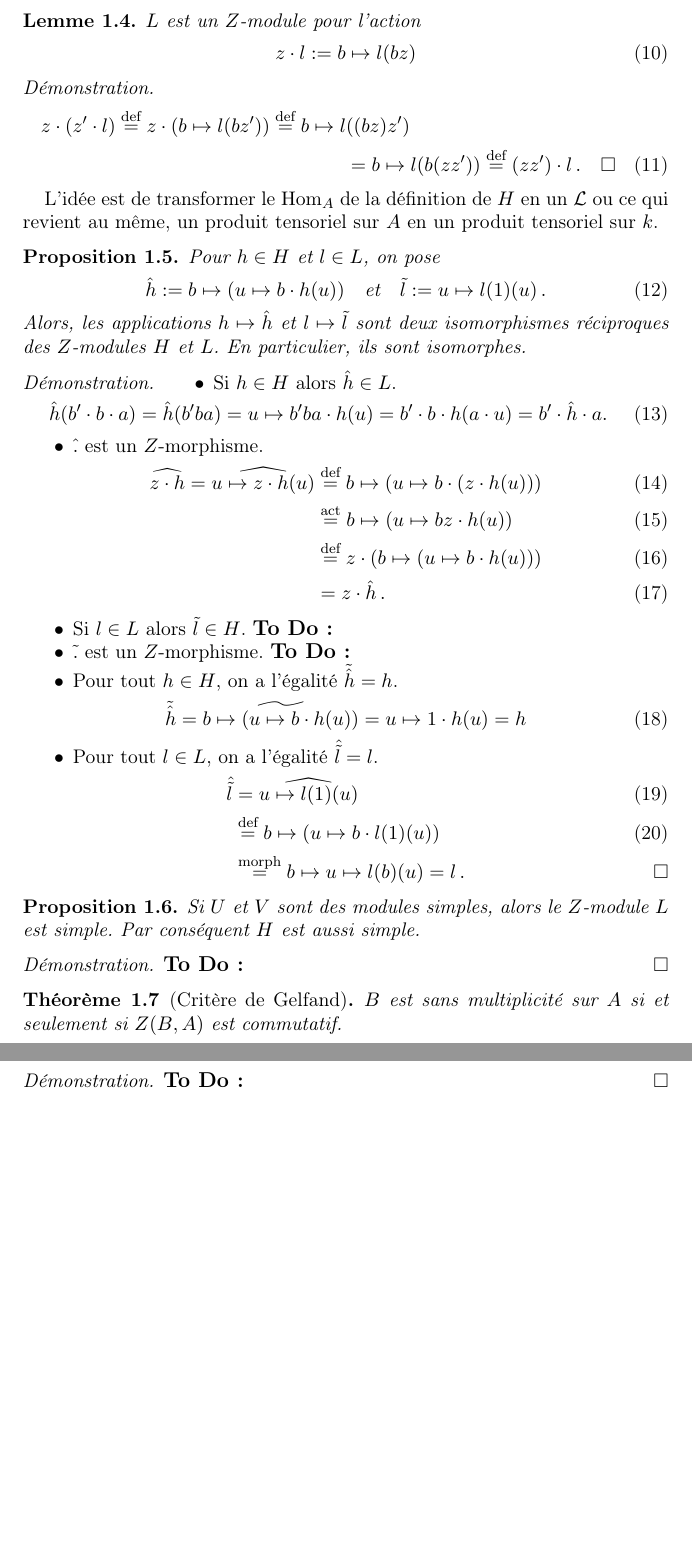
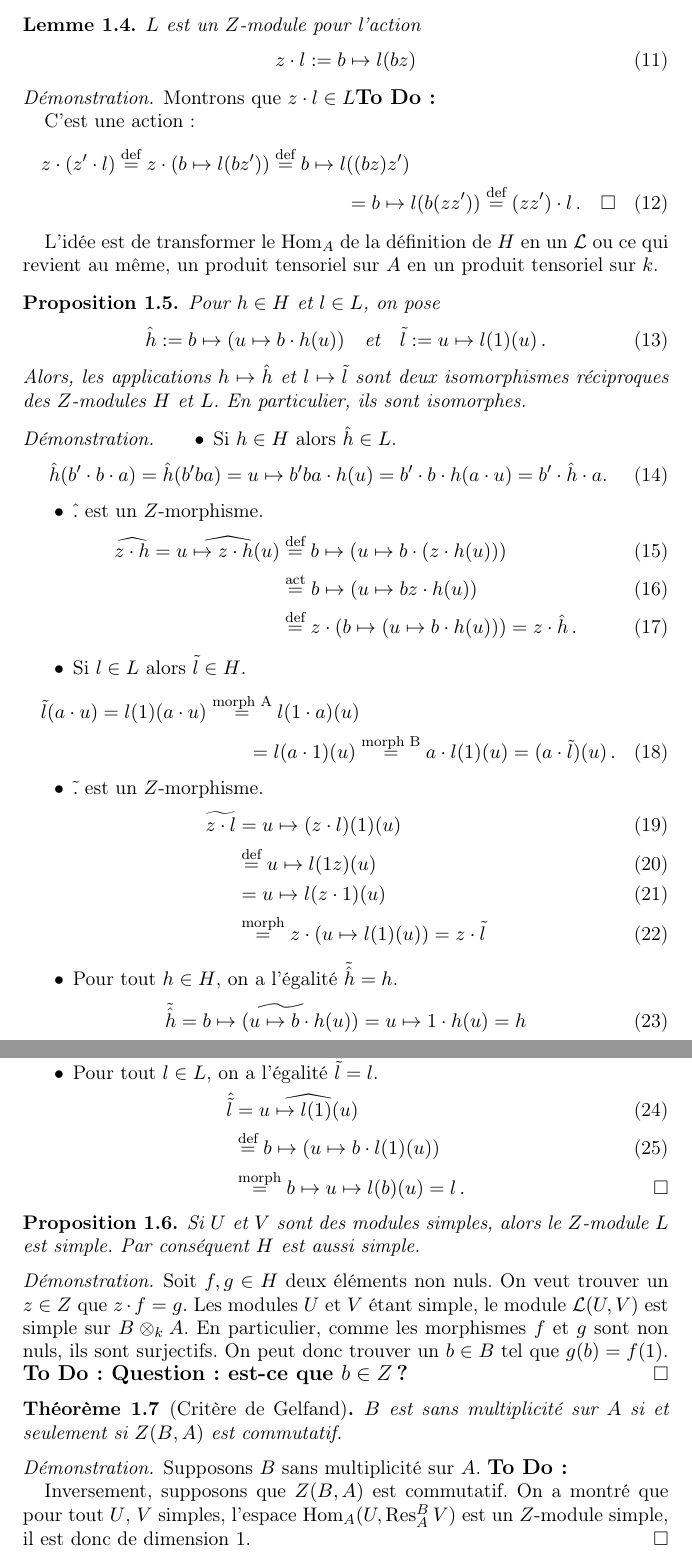
Before and after one commit to math-comp/Coq-Combi, a LaTeX paper (Notes/Gelfand.tex): two parts of pages 2 and 3 of 3, joined at a grey line, cut so that both start at the same text, the shorter picture padded with empty space. Compiled offline with pdfLaTeX.

Commit message:
WIP: TeX proof of Gelfand's criterium

```diff
--- a/Notes/Gelfand.tex
+++ b/Notes/Gelfand.tex
@@ -124,6 +130,9 @@ $\Lin(U,V)$.
   \end{equation}
 \end{LEMME}
 \begin{proof}
+  Montrons que $z\act l\in L$\TODO{}
+
+  C'est une action:
   \begin{multline}
     z\act(z'\act l)
     \eqcom{def}z\act(b \mapsto l(b z'))
@@ -158,13 +167,22 @@ sur $k$.
       \widehat{z\act h} = \widehat{u\mapsto z\act h(u)}
       &\eqcom{def}b\mapsto(u\mapsto b\act(z\act h(u)))\\
       &\eqcom{act}b\mapsto(u\mapsto bz\act h(u))\\
-      &\eqcom{def}z\act(b\mapsto(u\mapsto b\act h(u)))\\
-      &=z\act\hat{h}\,.
+      &\eqcom{def}z\act(b\mapsto(u\mapsto b\act h(u)))=z\act\hat{h}\,.
     \end{align}
   \item[$\bullet$] Si $l\in L$ alors $\tilde{l}\in H$.
-    \TODO{}
+    \begin{multline}
+      \tilde{l}(a\act u) = l(1)(a\act u)
+      \eqcom{morph A}l(1\act a)(u)\\
+      = l(a\act 1)(u)
+      \eqcom{morph B}a\act l(1)(u) = (a\act \tilde{l})(u)\,.
+    \end{multline}
   \item[$\bullet$] $\tilde{.}$ est un $Z$-morphisme.
-    \TODO{}
+    \begin{align}
+      \widetilde{z\act l}&=u\mapsto (z\act l)(1)(u)\\
+      &\eqcom{def}u\mapsto l(1z)(u)\\
+      &=u\mapsto l(z\act 1)(u)\\
+      &\eqcom{morph}z\act (u\mapsto l(1)(u))= z\act \tilde{l}
+    \end{align}
   \item[$\bullet$] Pour tout $h\in H$, on a l'égalité $\tilde{\hat{h}} = h$.
     \begin{equation}
       \tilde{\hat{h}} = \widetilde{b \mapsto (u \mapsto b\act h(u))}
@@ -184,14 +202,22 @@ sur $k$.
   simple. Par conséquent $H$ est aussi simple.
 \end{PROP}
 \begin{proof}
-  \TODO{}
+  Soit $f,g\in H$ deux éléments non nuls. On veut trouver un $z\in Z$ que
+  $z\act f = g$. Les modules $U$ et $V$ étant simple, le module $\Lin(U,V)$
+  est simple sur $B\tensor_k A$. En particulier, comme les morphismes $f$ et
+  $g$ sont non nuls, ils sont surjectifs. On peut donc trouver un $b\in B$ tel
+  que $g(b) = f(1)$. \TODO{Question: est-ce que $b\in Z$ ?}
 \end{proof}
 \begin{THEO}[Critère de Gelfand]
   $B$ est sans multiplicité sur $A$ si et seulement si $Z(B, A)$ est
   commutatif.
 \end{THEO}
 \begin{proof}
-  \TODO{}
+  Supposons $B$ sans multiplicité sur $A$. \TODO{}
+
+  Inversement, supposons que $Z(B, A)$ est commutatif. On a montré que pour
+  tout $U$, $V$ simples, l'espace $\Hom_A(U, \res^B_A V)$ est un $Z$-module
+  simple, il est donc de dimension $1$.
 \end{proof}
 \end{document}
 %%% Local Variables:
```
Also changed, not shown: Notes/Gelfand.tex (6 more changed lines).
